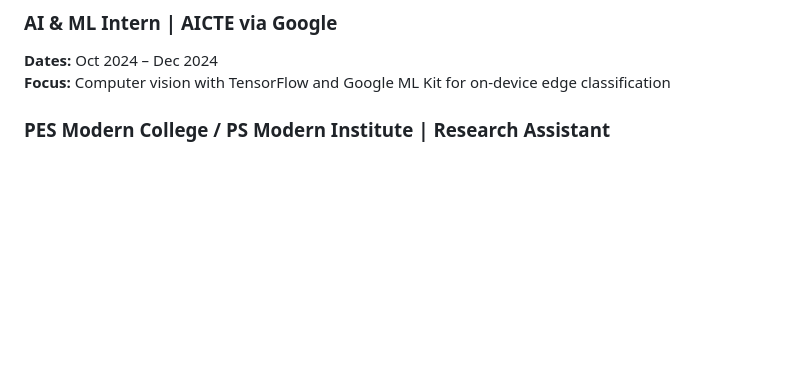
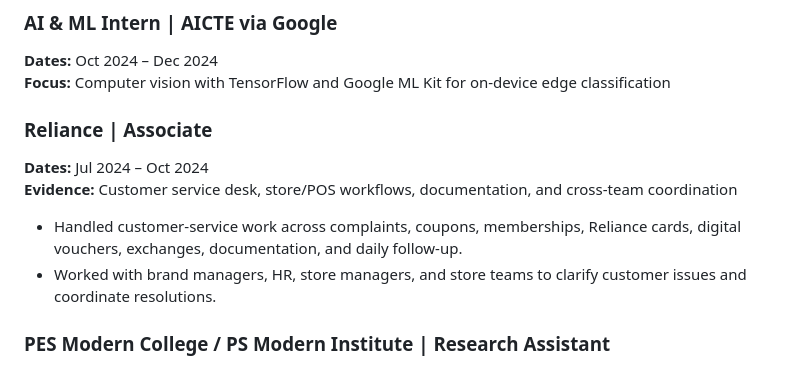
Before and after one commit to thesohamdatta/Resume, a Markdown page: content/github/evidence.md, the part around the change. Rendered like a GitHub page; blank space fills up the shorter version.

Commit message:
docs: complete work experience evidence index

```diff
--- a/content/github/evidence.md
+++ b/content/github/evidence.md
@@ -221,6 +221,14 @@
 **Dates:** Oct 2024 – Dec 2024
 **Focus:** Computer vision with TensorFlow and Google ML Kit for on-device edge classification
 
+
+### Reliance | Associate
+**Dates:** Jul 2024 – Oct 2024
+**Evidence:** Customer service desk, store/POS workflows, documentation, and cross-team coordination
+
+- Handled customer-service work across complaints, coupons, memberships, Reliance cards, digital vouchers, exchanges, documentation, and daily follow-up.
+- Worked with brand managers, HR, store managers, and store teams to clarify customer issues and coordinate resolutions.
+
 ### PES Modern College / PS Modern Institute | Research Assistant
 **Dates:** Sep 2023 – Mar 2024
 **Evidence:** Research support, digital-resource research, student guidance, workshops and awareness activities
```
